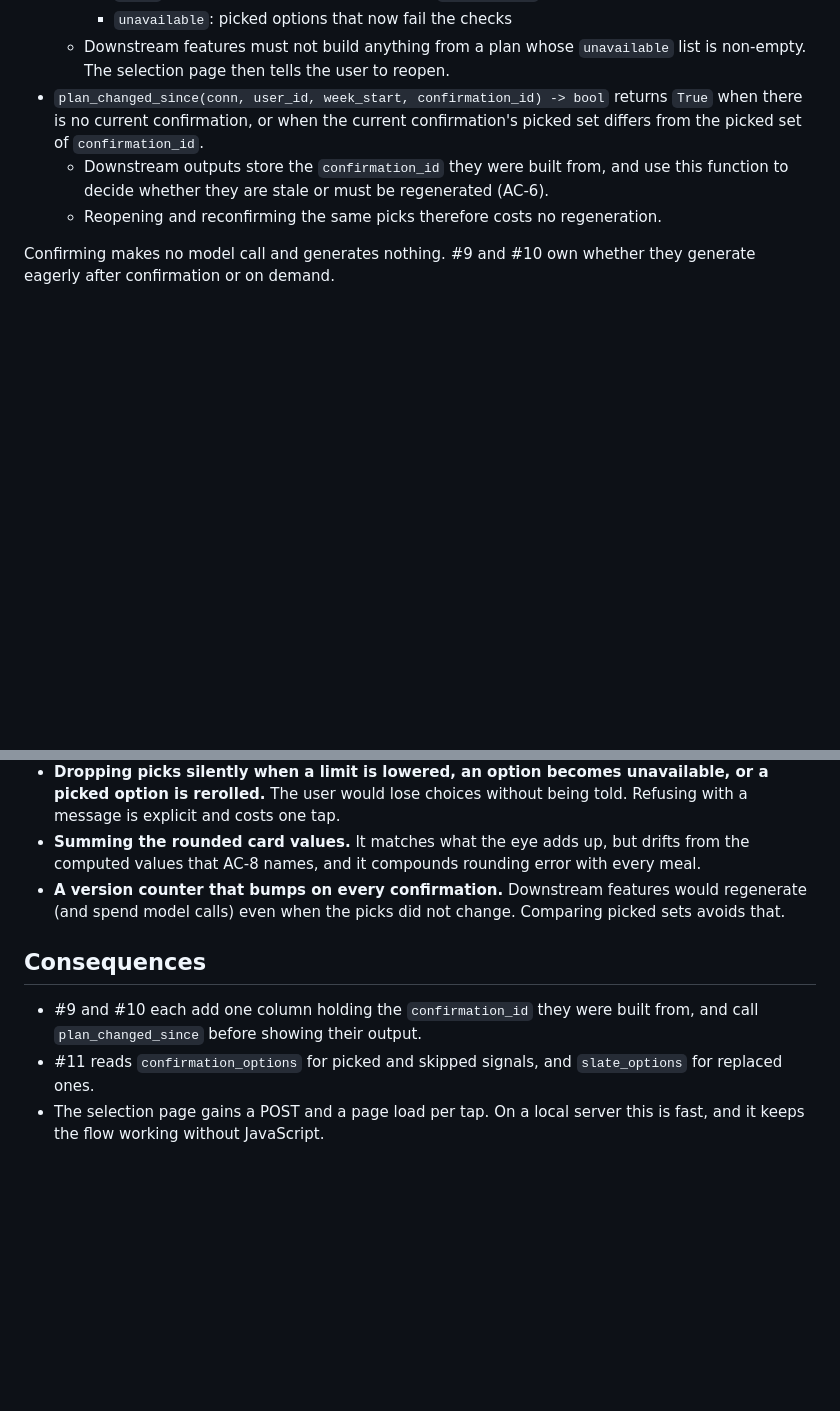
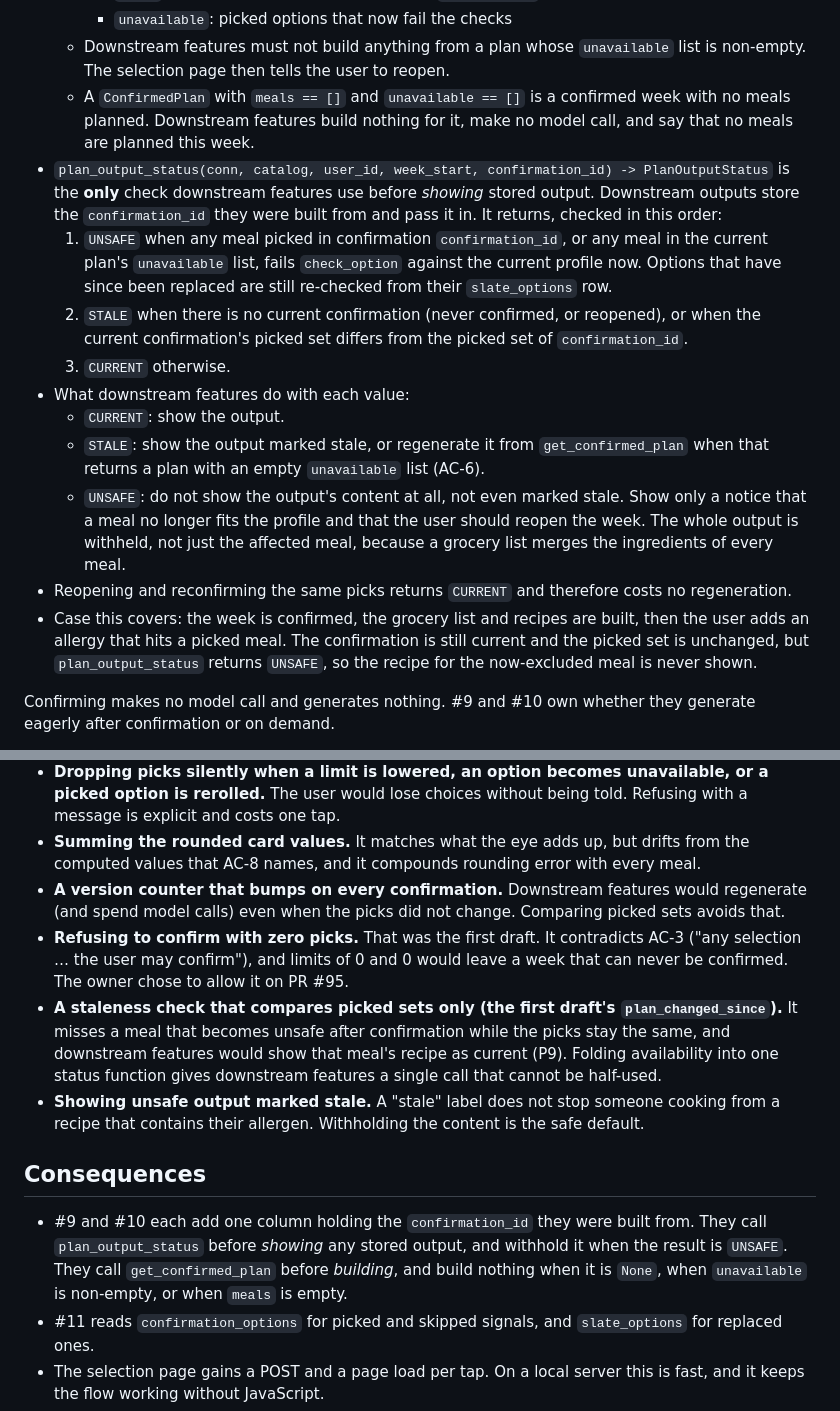
Before and after one commit to cooper3330/weekly-meal-planner, a Markdown page: docs/adr/0021-weekly-selection-confirmation-and-plan-contract.md, 2 parts joined by grey strips. Rendered like a GitHub page; blank space fills up the shorter version.

Commit message:
ADR 0021: allow empty confirmation, add plan_output_status for the P9 gap
- Confirming with zero picks is allowed (owner decision on PR #95): an empty
  ConfirmedPlan means no meals planned and no downstream work.
- Replace plan_changed_since with plan_output_status (CURRENT/STALE/UNSAFE).
  UNSAFE when a meal in the stored output or current plan now fails the
  exclusion check; downstream withholds that output's content.

Refs #8

Co-Authored-By: Claude Opus 5.5 <noreply@anthropic.com>

```diff
--- a/docs/adr/0021-weekly-selection-confirmation-and-plan-contract.md
+++ b/docs/adr/0021-weekly-selection-confirmation-and-plan-contract.md
@@ -95,9 +95,17 @@ Every confirmation appends a new snapshot; none is overwritten. #11 can then rea
     - `meals`: the picked options, rebuilt through `check_option` against the current profile
     - `unavailable`: picked options that now fail the checks
   - Downstream features must not build anything from a plan whose `unavailable` list is non-empty. The selection page then tells the user to reopen.
-- `plan_changed_since(conn, user_id, week_start, confirmation_id) -> bool` returns `True` when there is no current confirmation, or when the current confirmation's picked set differs from the picked set of `confirmation_id`.
-  - Downstream outputs store the `confirmation_id` they were built from, and use this function to decide whether they are stale or must be regenerated (AC-6).
-  - Reopening and reconfirming the same picks therefore costs no regeneration.
+  - A `ConfirmedPlan` with `meals == []` and `unavailable == []` is a confirmed week with no meals planned. Downstream features build nothing for it, make no model call, and say that no meals are planned this week.
+- `plan_output_status(conn, catalog, user_id, week_start, confirmation_id) -> PlanOutputStatus` is the **only** check downstream features use before *showing* stored output. Downstream outputs store the `confirmation_id` they were built from and pass it in. It returns, checked in this order:
+  1. `UNSAFE` when any meal picked in confirmation `confirmation_id`, or any meal in the current plan's `unavailable` list, fails `check_option` against the current profile now. Options that have since been replaced are still re-checked from their `slate_options` row.
+  2. `STALE` when there is no current confirmation (never confirmed, or reopened), or when the current confirmation's picked set differs from the picked set of `confirmation_id`.
+  3. `CURRENT` otherwise.
+- What downstream features do with each value:
+  - `CURRENT`: show the output.
+  - `STALE`: show the output marked stale, or regenerate it from `get_confirmed_plan` when that returns a plan with an empty `unavailable` list (AC-6).
+  - `UNSAFE`: do not show the output's content at all, not even marked stale. Show only a notice that a meal no longer fits the profile and that the user should reopen the week. The whole output is withheld, not just the affected meal, because a grocery list merges the ingredients of every meal.
+- Reopening and reconfirming the same picks returns `CURRENT` and therefore costs no regeneration.
+- Case this covers: the week is confirmed, the grocery list and recipes are built, then the user adds an allergy that hits a picked meal. The confirmation is still current and the picked set is unchanged, but `plan_output_status` returns `UNSAFE`, so the recipe for the now-excluded meal is never shown.
 
 Confirming makes no model call and generates nothing. #9 and #10 own whether they generate eagerly after confirmation or on demand.
 
@@ -111,9 +119,12 @@ Confirming makes no model call and generates nothing. #9 and #10 own whether the
 - **Dropping picks silently when a limit is lowered, an option becomes unavailable, or a picked option is rerolled.** The user would lose choices without being told. Refusing with a message is explicit and costs one tap.
 - **Summing the rounded card values.** It matches what the eye adds up, but drifts from the computed values that AC-8 names, and it compounds rounding error with every meal.
 - **A version counter that bumps on every confirmation.** Downstream features would regenerate (and spend model calls) even when the picks did not change. Comparing picked sets avoids that.
+- **Refusing to confirm with zero picks.** That was the first draft. It contradicts AC-3 ("any selection … the user may confirm"), and limits of 0 and 0 would leave a week that can never be confirmed. The owner chose to allow it on PR #95.
+- **A staleness check that compares picked sets only (the first draft's `plan_changed_since`).** It misses a meal that becomes unsafe after confirmation while the picks stay the same, and downstream features would show that meal's recipe as current (P9). Folding availability into one status function gives downstream features a single call that cannot be half-used.
+- **Showing unsafe output marked stale.** A "stale" label does not stop someone cooking from a recipe that contains their allergen. Withholding the content is the safe default.
 
 ## Consequences
-- #9 and #10 each add one column holding the `confirmation_id` they were built from, and call `plan_changed_since` before showing their output.
+- #9 and #10 each add one column holding the `confirmation_id` they were built from. They call `plan_output_status` before *showing* any stored output, and withhold it when the result is `UNSAFE`. They call `get_confirmed_plan` before *building*, and build nothing when it is `None`, when `unavailable` is non-empty, or when `meals` is empty.
 - #11 reads `confirmation_options` for picked and skipped signals, and `slate_options` for replaced ones.
 - The selection page gains a POST and a page load per tap. On a local server this is fast, and it keeps the flow working without JavaScript.
 - #7's reroll gains two refusals (picked option, confirmed week). Task C makes that change after #93 lands.
```
Also changed, not shown: other parts of docs/adr/0021-weekly-selection-confirmation-and-plan-contract.md (+4 -4 lines).
